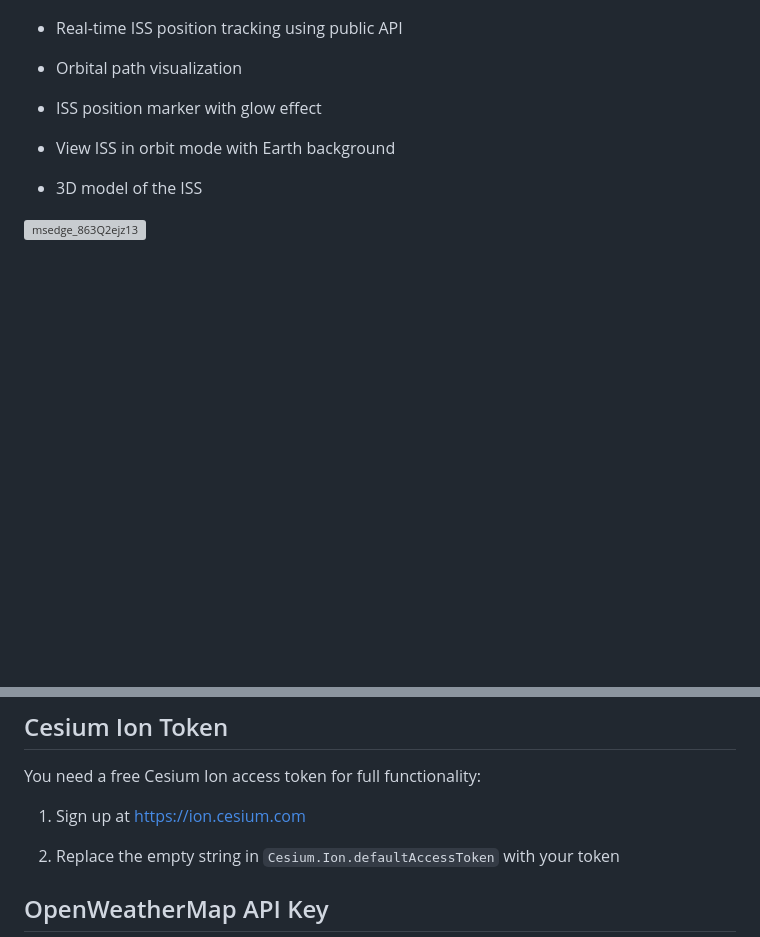
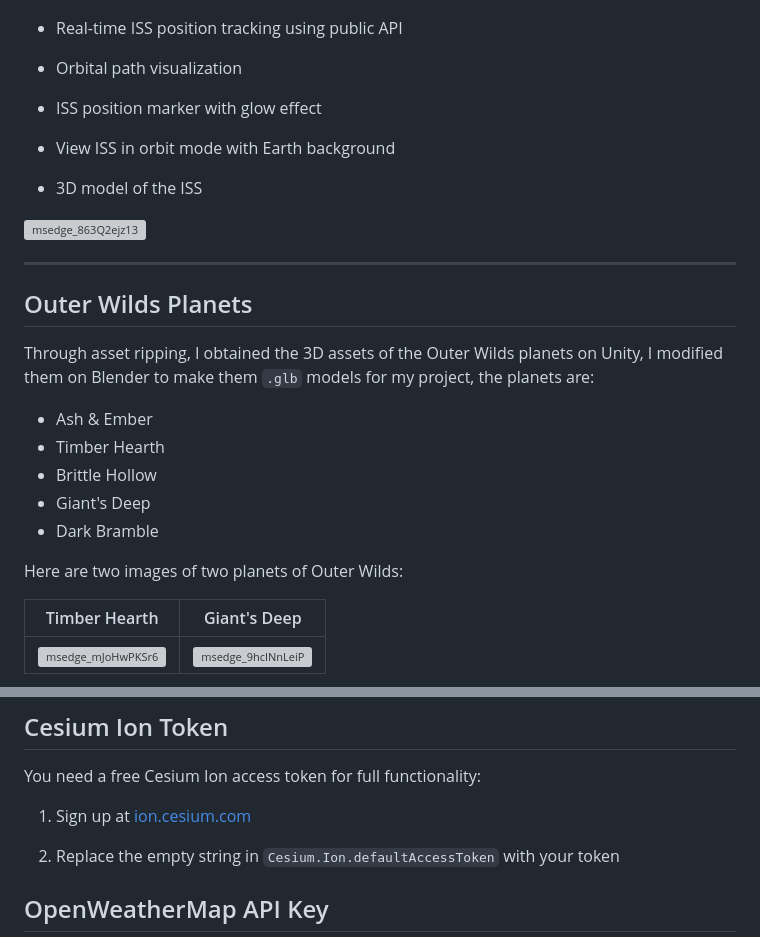
Before and after one commit to Breiscot/PlanetB, a Markdown page: README.md, 2 parts joined by grey strips. Drawn GitHub-style; blank space fills up the shorter version; grey boxes are pictures that could not be loaded.

Commit message:
Enhance README with Outer Wilds planets

```diff
--- a/README.md
+++ b/README.md
@@ -60,3 +65,21 @@ PlanetB is an interactive web application that allows users to explore Earth, ex
 - 3D model of the ISS
 
 <img width="1469" height="868" alt="msedge_863Q2ejz13" src="https://github.com/user-attachments/assets/1cef7c98-cded-42f3-a724-c379dde5082f" />
+
+<hr>
+
+## Outer Wilds Planets
+
+Through asset ripping, I obtained the 3D assets of the Outer Wilds planets on Unity, I modified them on Blender to make them `.glb` models for my project, the planets are:
+- Ash & Ember
+- Timber Hearth
+- Brittle Hollow
+- Giant's Deep
+- Dark Bramble
+
+Here are two images of two planets of Outer Wilds:
+
+|                     Timber Hearth                                                                                                                |                     Giant's Deep                         |
+| :--------------------------------------------------:                                                                                             | :------------------------------------------------------: |
+| <img width="1687" height="932" alt="msedge_mJoHwPKSr6" src="https://github.com/user-attachments/assets/2b4770a3-d2ee-4ea3-957d-58f83acac309" />  | <img width="1612" height="902" alt="msedge_9hcINnLeiP" src="https://github.com/user-attachments/assets/9b6a9f58-e88e-4fac-8427-4346308f615a" /> |
+
@@ -75,7 +99,7 @@ PlanetB is an interactive web application that allows users to explore Earth, ex
 
 You need a free Cesium Ion access token for full functionality:
 
-1. Sign up at https://ion.cesium.com
+1. Sign up at [ion.cesium.com](https://ion.cesium.com)
 
 2. Replace the empty string in `Cesium.Ion.defaultAccessToken` with your token
 
```
Also changed, not shown: other parts of README.md (+6 -0 lines).
